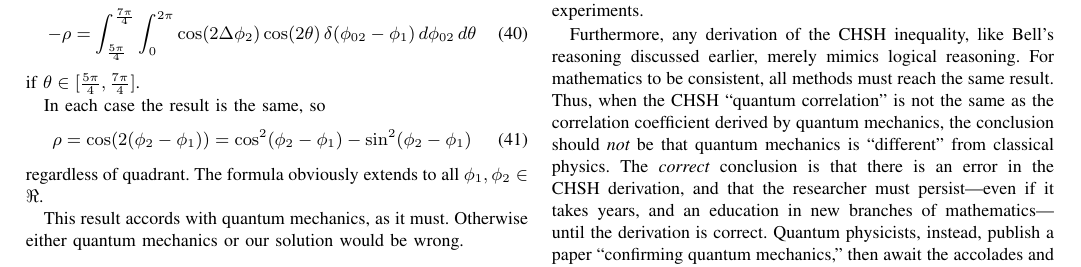
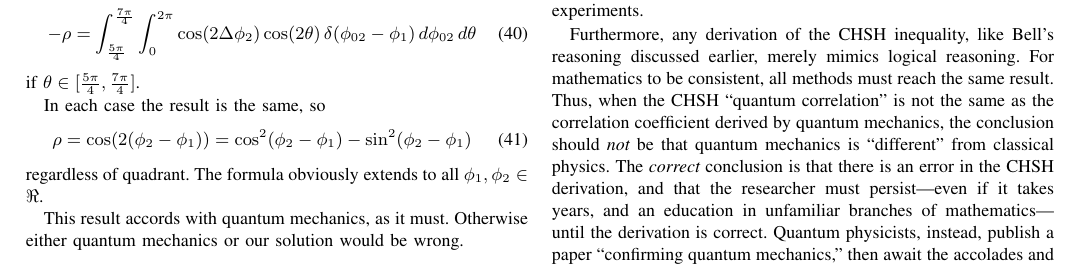
Before and after one commit to chemoelectric/eprb_signal_correlations, a LaTeX paper (Paper/eprb_signal_correlations.tex): part of page 3 of 4, cut so that both start at the same text. Compiled offline with pdfLaTeX.

Commit message:
Change new->unfamiliar

```diff
--- a/Paper/eprb_signal_correlations.tex
+++ b/Paper/eprb_signal_correlations.tex
@@ -408,7 +408,7 @@ the correlation coefficient derived by quantum mechanics, the
 conclusion should {\em{not}} be that quantum mechanics is
 ``different'' from classical physics. The {\em{correct}} conclusion is
 that there is an error in the CHSH derivation, and that the researcher
-must persist---even if it takes years, and an education in new
+must persist---even if it takes years, and an education in unfamiliar
 branches of mathematics---until the derivation is correct. Quantum
 physicists, instead, publish a paper ``confirming quantum mechanics,''
 then await the accolades and citation counts. It is a cushy job,
```
Also changed, not shown: Paper/eprb_signal_correlations.pdf.
